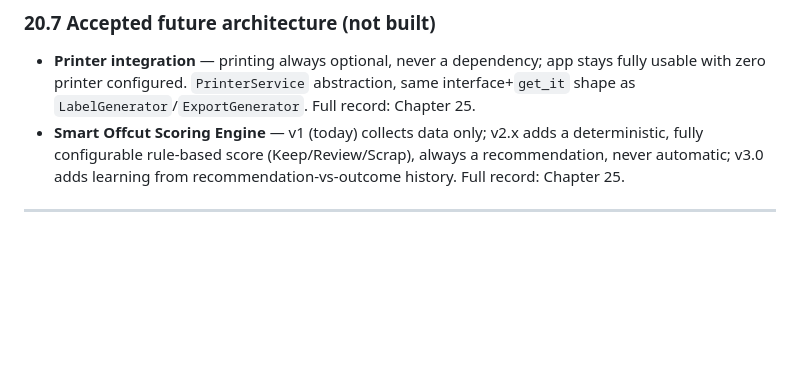
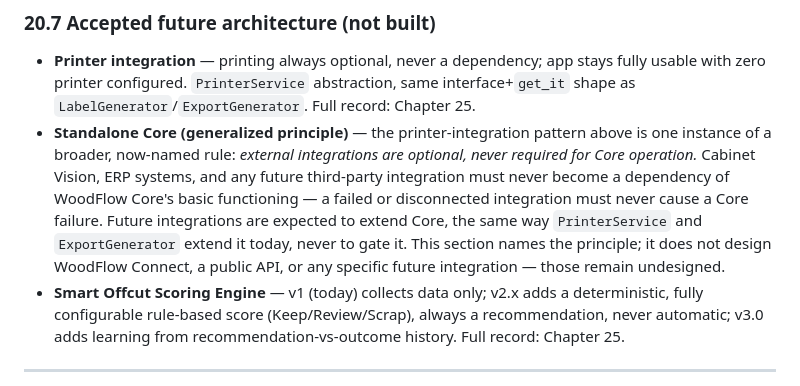
Before and after one commit to woodflow-app/WoodFlow, a Markdown page: docs/WoodFlow_Handbook.md, the part around one of its changes. Rendered like a GitHub page; blank space fills up the shorter version.

Commit message:
docs: capture foundation decisions

```diff
--- a/docs/WoodFlow_Handbook.md
+++ b/docs/WoodFlow_Handbook.md
@@ -1085,6 +1085,16 @@ Enforced structurally unless noted:
   dependency; app stays fully usable with zero printer configured.
   `PrinterService` abstraction, same interface+`get_it` shape as
   `LabelGenerator`/`ExportGenerator`. Full record: Chapter 25.
+- **Standalone Core (generalized principle)** — the printer-integration
+  pattern above is one instance of a broader, now-named rule: *external
+  integrations are optional, never required for Core operation.* Cabinet
+  Vision, ERP systems, and any future third-party integration must never
+  become a dependency of WoodFlow Core's basic functioning — a failed or
+  disconnected integration must never cause a Core failure. Future
+  integrations are expected to extend Core, the same way `PrinterService`
+  and `ExportGenerator` extend it today, never to gate it. This section
+  names the principle; it does not design WoodFlow Connect, a public API,
+  or any specific future integration — those remain undesigned.
 - **Smart Offcut Scoring Engine** — v1 (today) collects data only; v2.x
   adds a deterministic, fully configurable rule-based score
   (Keep/Review/Scrap), always a recommendation, never automatic; v3.0
```
Also changed, not shown: other parts of docs/WoodFlow_Handbook.md (+4 -1 lines).
